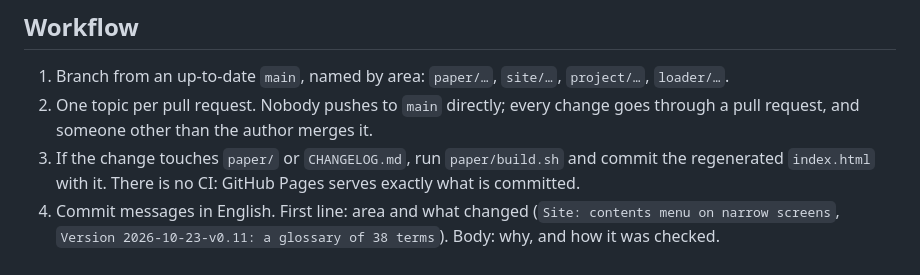
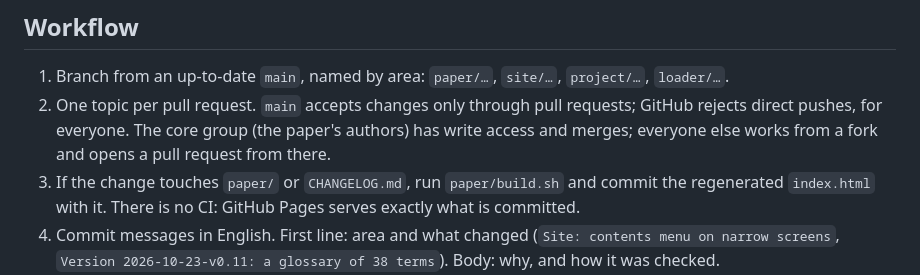
Before and after one commit to entresol/silent-zero, a Markdown page: CONTRIBUTING.md, the part around the change. GitHub-like rendering.

Commit message:
Contributing: main takes pull requests only; the core group merges
A repository ruleset now rejects direct pushes to main, for admins too,
and forbids force pushes and deleting the branch. Write access, and with
it merging, is for the core group; everyone else works from a fork.

Co-Authored-By: Claude Opus 5.5 <noreply@anthropic.com>

```diff
--- a/CONTRIBUTING.md
+++ b/CONTRIBUTING.md
@@ -14,7 +14,7 @@ How we work on zOS, for everyone who changes and commits here, people and AI ass
 ## Workflow
 
 1. Branch from an up-to-date `main`, named by area: `paper/…`, `site/…`, `project/…`, `loader/…`.
-2. One topic per pull request. Nobody pushes to `main` directly; every change goes through a pull request, and someone other than the author merges it.
+2. One topic per pull request. `main` accepts changes only through pull requests; GitHub rejects direct pushes, for everyone. The core group (the paper's authors) has write access and merges; everyone else works from a fork and opens a pull request from there.
 3. If the change touches `paper/` or `CHANGELOG.md`, run `paper/build.sh` and commit the regenerated `index.html` with it. There is no CI: GitHub Pages serves exactly what is committed.
 4. Commit messages in English. First line: area and what changed (`Site: contents menu on narrow screens`, `Version 2026-10-23-v0.11: a glossary of 38 terms`). Body: why, and how it was checked.
 
```
